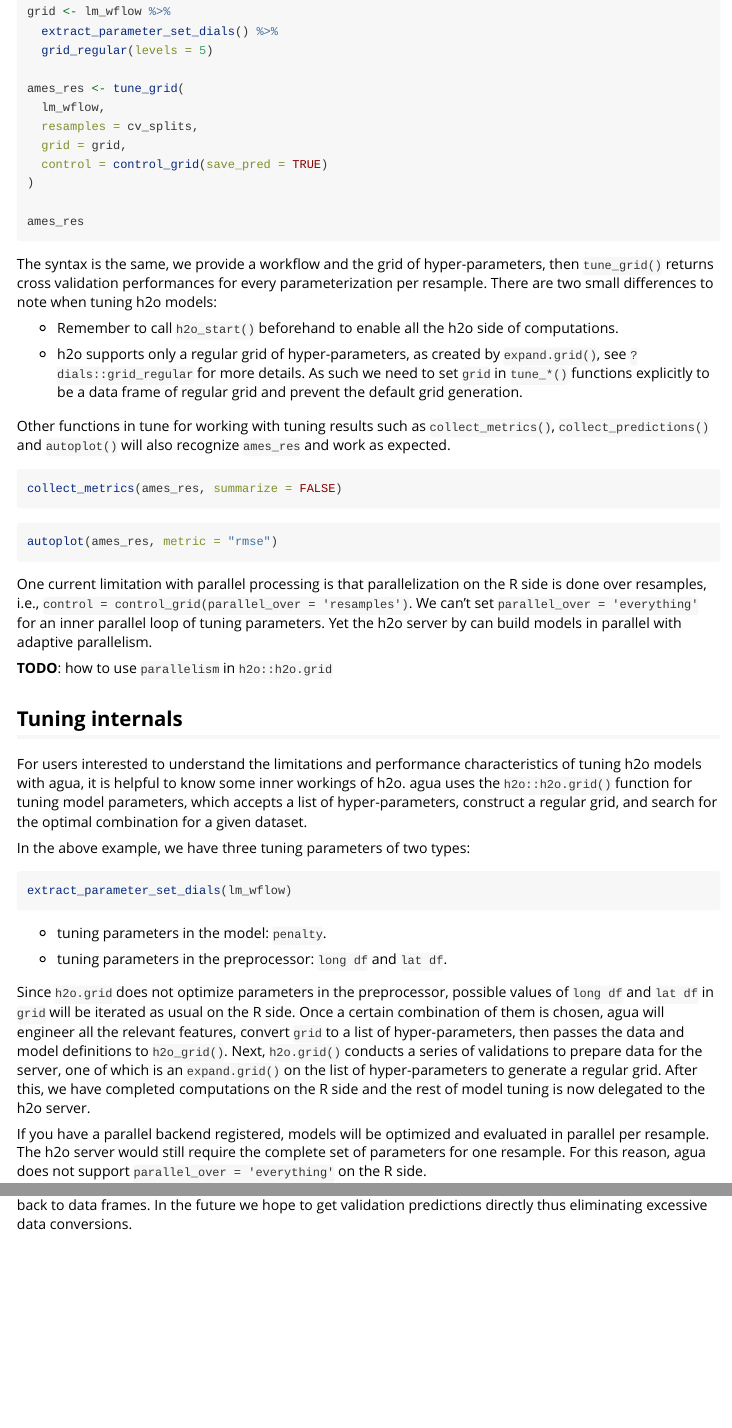
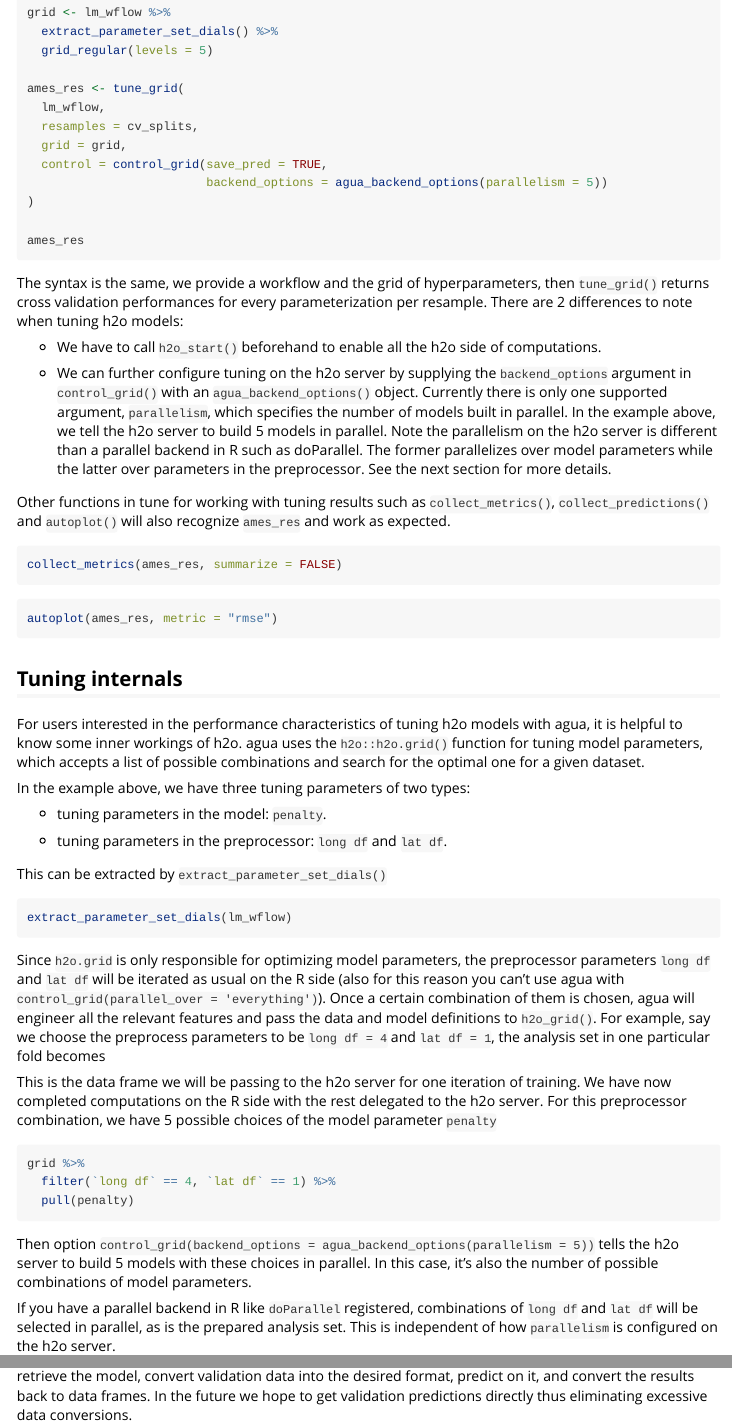
Before and after one commit to tidymodels/agua, an R Markdown document (vignettes/articles/tune.Rmd): the page in a window 1100 px wide, from 780 px down before the commit and from 790 px down after it, so that both start at the same text, and a second part further down, joined at a grey line. Rendered offline with R 4.5, knitr and Pandoc, with nearby package versions; the code chunks are not run, so their results and figures are left out.

Commit message:
update tuning vignette on parallelism

````diff
--- a/vignettes/articles/tune.Rmd
+++ b/vignettes/articles/tune.Rmd
@@ -60,18 +62,18 @@ ames_res <- tune_grid(
   lm_wflow,
   resamples = cv_splits,
   grid = grid,
-  control = control_grid(save_pred = TRUE)
+  control = control_grid(save_pred = TRUE,
+                         backend_options = agua_backend_options(parallelism = 5))
 )
 
 ames_res
 ```
 
-The syntax is the same, we provide a workflow and the grid of hyper-parameters, then `tune_grid()` returns cross validation
-performances for every parameterization per resample. There are two small differences to note when tuning h2o models:
+The syntax is the same, we provide a workflow and the grid of hyperparameters, then `tune_grid()` returns cross validation performances for every parameterization per resample. There are 2 differences to note when tuning h2o models:
 
-- Remember to call `h2o_start()` beforehand to enable all the h2o side of computations.
+- We have to call `h2o_start()` beforehand to enable all the h2o side of computations.
 
-- h2o supports only a regular grid of hyper-parameters, as created by `expand.grid()`, see `?dials::grid_regular` for more details. As such we need to set `grid` in `tune_*()` functions explicitly to be a data frame of regular grid and prevent the default grid generation.
+- We can further configure tuning on the h2o server by supplying the `backend_options` argument in `control_grid()` with an `agua_backend_options()` object. Currently there is only one supported argument, `parallelism`, which specifies the number of models built in parallel. In the example above, we tell the h2o server to build 5 models in parallel. Note the parallelism on the h2o server is different than a parallel backend in R such as doParallel. The former parallelizes over model parameters while the latter over parameters in the preprocessor. See the next section for more details.
 
 Other functions in tune for working with tuning results such as `collect_metrics()`, `collect_predictions()` and `autoplot()` will also recognize `ames_res` and work as expected.
 
@@ -83,33 +85,42 @@ collect_metrics(ames_res, summarize = FALSE)
 autoplot(ames_res, metric = "rmse")
 ```
 
-
-One current limitation with parallel processing is that parallelization on the R side is done over resamples, i.e., `control = control_grid(parallel_over = 'resamples')`. We can't set `parallel_over = 'everything'`
-for an inner parallel loop of tuning parameters. Yet the h2o server by can build models
-in parallel with adaptive parallelism.
-
-**TODO**: how to use `parallelism` in `h2o::h2o.grid`
-
 ## Tuning internals
 
-For users interested to understand the limitations and performance characteristics of tuning h2o models with agua, it is helpful to know some inner workings of h2o. agua uses
-the `h2o::h2o.grid()` function for tuning model parameters, which accepts a list of hyper-parameters, construct a regular grid, and search for the optimal
-combination for a given dataset.
+For users interested in the performance characteristics of tuning h2o models with agua, it is helpful to know some inner workings of h2o. agua uses
+the `h2o::h2o.grid()` function for tuning model parameters, which accepts a list of possible combinations and search for the optimal one for a given dataset.
 
-In the above example, we have three tuning parameters of two types:
+In the example above, we have three tuning parameters of two types:
+
+* tuning parameters in the model: `penalty`.
+
+* tuning parameters in the preprocessor: `long df` and `lat df`.
+
+This can be extracted by `extract_parameter_set_dials()`
 
 ```{r tune-params}
 extract_parameter_set_dials(lm_wflow)
 ```
 
-* tuning parameters in the model: `penalty`.
+Since `h2o.grid` is only responsible for optimizing model parameters, the preprocessor parameters `long df` and `lat df` will be iterated as usual on the R side (also for this reason you can't use agua with `control_grid(parallel_over = 'everything')`). Once a certain combination of them is chosen, agua will engineer all the relevant features and pass the data and model definitions to `h2o_grid()`. For example, say we choose the preprocess parameters to be `long df = 4` and `lat df = 1`, the analysis set in one particular fold becomes
 
-* tuning parameters in the preprocessor: `long df` and `lat df`.
+```{r, echo = FALSE}
+one_analysis <- analysis(cv_splits[["splits"]][[1]])
 
-Since `h2o.grid` does not optimize parameters in the preprocessor, possible values of `long df` and `lat df` in `grid` will be iterated as usual on the R side. Once a certain combination of them is chosen, agua will engineer all the relevant features, convert `grid` to a list of hyper-parameters, then passes the data and model definitions to `h2o_grid()`. Next, `h2o.grid()` conducts a series of validations to prepare data for the server, one of which is an `expand.grid()` on the list of hyper-parameters to generate a regular grid. After this, we have completed computations on the R side and the rest of model tuning is now delegated to the h2o server.
+ames_rec %>%
+  finalize_recipe(tibble(`long df` = 4, `lat df` = 1)) %>%
+  prep() %>%
+  bake(one_analysis)
+```
 
-If you have a parallel backend registered, models will be optimized and evaluated
-in parallel per resample. The h2o server would still require the complete set of parameters for one resample. For this reason, agua does not support `parallel_over = 'everything'` on the R side.
+This is the data frame we will be passing to the h2o server for one iteration of training. We have now completed computations on the R side with the rest delegated to the h2o server. For this preprocessor combination, we have 5 possible choices of the model parameter `penalty`
 
-Regarding the performance of model evaluation, `h2o.grid()` supports passing in a validation
-frame but does not return predictions on that data. In order to compute metrics on the holdout sample, we have to retrieve the model,
+```{r}
+grid %>%
+  filter(`long df` == 4, `lat df` == 1) %>%
+  pull(penalty)
+```
+
+Then option `control_grid(backend_options = agua_backend_options(parallelism = 5))` tells the h2o server to build 5 models with these choices in parallel. In this case, it's also the number of possible combinations of model parameters.
+
+If you have a parallel backend in R like `doParallel` registered, combinations of `long df` and `lat df` will be selected in parallel, as is the prepared analysis set. This is independent of how `parallelism` is configured on the h2o server.
````
Also changed, not shown: vignettes/articles/tune.Rmd (6 more changed lines).
